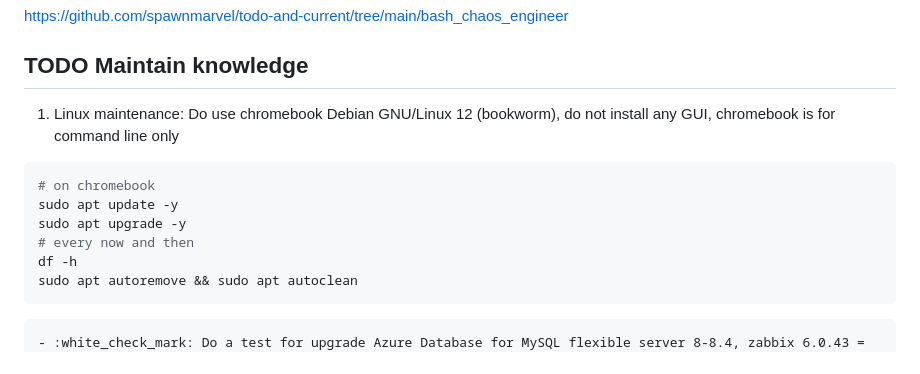
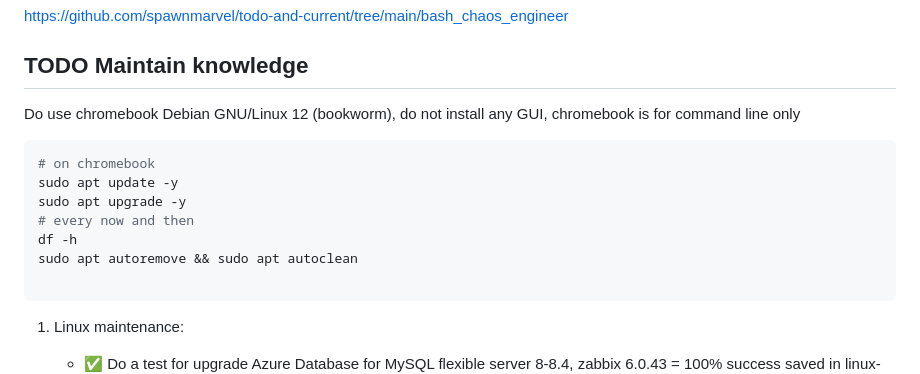
Before and after one commit to spawnmarvel/todo-and-current, a Markdown page: README.md, the part around the change. Drawn GitHub-style.

Commit message:
comapare

````diff
--- a/README.md
+++ b/README.md
@@ -40,7 +40,7 @@ https://github.com/spawnmarvel/todo-and-current/tree/main/bash_chaos_engineer
 
 ## TODO Maintain knowledge
 
-1. Linux maintenance: Do use chromebook Debian GNU/Linux 12 (bookworm), do not install any GUI, chromebook is for command line only
+Do use chromebook Debian GNU/Linux 12 (bookworm), do not install any GUI, chromebook is for command line only
 
 ```bash
 # on chromebook
@@ -49,7 +49,9 @@ sudo apt upgrade -y
 # every now and then
 df -h
 sudo apt autoremove && sudo apt autoclean
+
 ```
+1. Linux maintenance:
 
     - :white_check_mark: Do a test for upgrade Azure Database for MySQL flexible server 8-8.4, zabbix 6.0.43 = 100% success saved in linux-and-azure/zabbix_monitoring_vms
     - :white_check_mark: Do install offline zabbix agent from *.deb = 100% success
````
